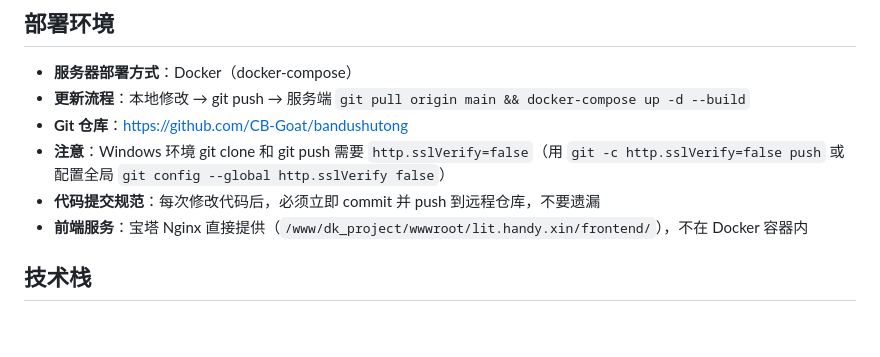
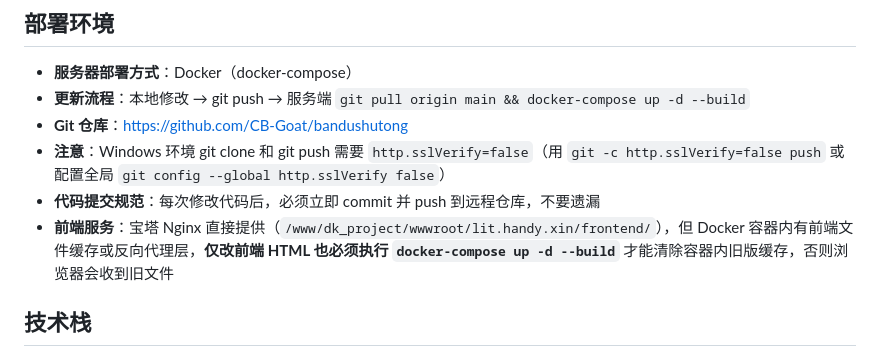
Before and after one commit to CB-Goat/bandushutong, a Markdown page: .workbuddy/memory/MEMORY.md, the part around the change. Rendered like a GitHub page; blank space fills up the shorter version.

```diff
--- a/.workbuddy/memory/MEMORY.md
+++ b/.workbuddy/memory/MEMORY.md
@@ -6,7 +6,7 @@
 - **Git 仓库**：https://github.com/CB-Goat/bandushutong
 - **注意**：Windows 环境 git clone 和 git push 需要 `http.sslVerify=false`（用 `git -c http.sslVerify=false push` 或配置全局 `git config --global http.sslVerify false`）
 - **代码提交规范**：每次修改代码后，必须立即 commit 并 push 到远程仓库，不要遗漏
-- **前端服务**：宝塔 Nginx 直接提供（`/www/dk_project/wwwroot/lit.handy.xin/frontend/`），不在 Docker 容器内
+- **前端服务**：宝塔 Nginx 直接提供（`/www/dk_project/wwwroot/lit.handy.xin/frontend/`），但 Docker 容器内有前端文件缓存或反向代理层，**仅改前端 HTML 也必须执行 `docker-compose up -d --build`** 才能清除容器内旧版缓存，否则浏览器会收到旧文件
 
 ## 技术栈
 - 后端：Python Flask（`backend/`），SQLite 数据库
```
Also changed, not shown: .workbuddy/memory/2026-06-05.md (+6 -0 lines).
